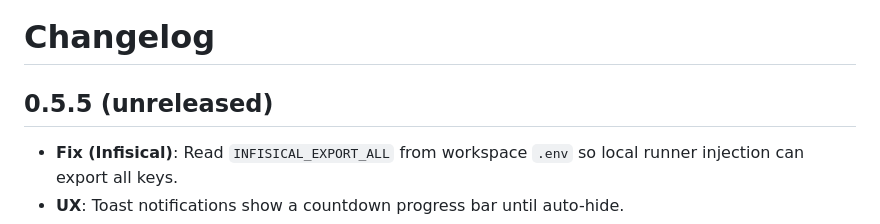
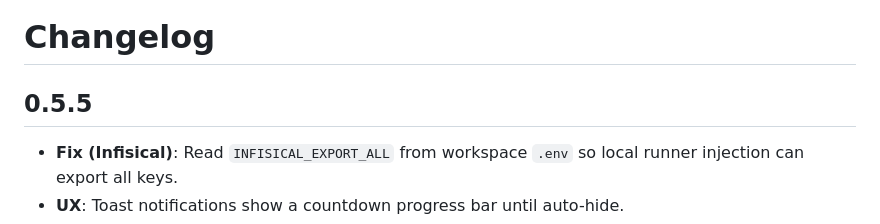
Before and after one commit to Moovent/moovent-stack, a Markdown page: CHANGELOG.md, the part around the change. Drawn GitHub-style.

Commit message:
chore: release 0.5.5

```diff
--- a/CHANGELOG.md
+++ b/CHANGELOG.md
@@ -1,6 +1,6 @@
 # Changelog
 
-## 0.5.5 (unreleased)
+## 0.5.5
 - **Fix (Infisical)**: Read `INFISICAL_EXPORT_ALL` from workspace `.env` so local runner injection can export all keys.
 - **UX**: Toast notifications show a countdown progress bar until auto-hide.
 - **UX**: Logs auto-scroll pauses when you scroll up and resumes when you return to the bottom.
```
